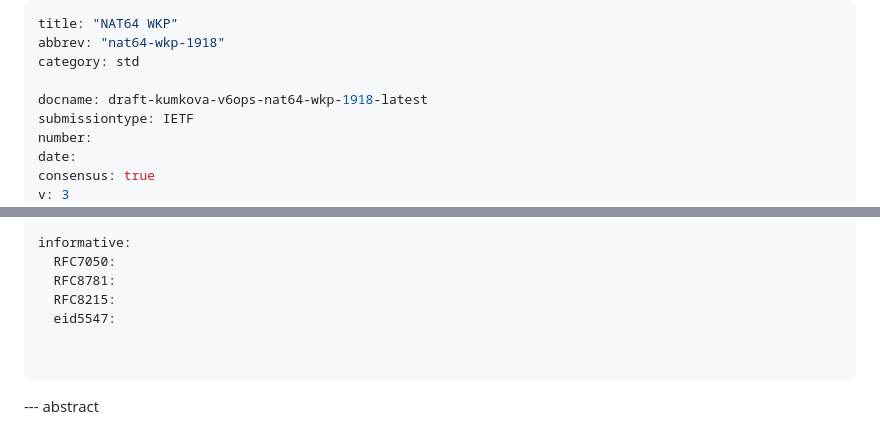
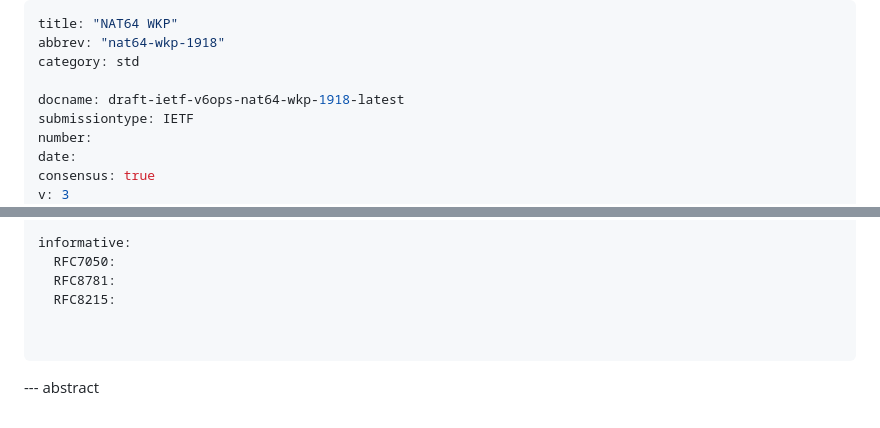
Before and after one commit to furry13/6052-update-wkp1918, a Markdown page: draft-ietf-v6ops-nat64-wkp-1918.md, 2 parts joined by grey strips. Drawn GitHub-style.

Commit message:
Document adopted by v6ops - renamed to draft-ietf-v6ops-nat64-wkp-1918.md
Removed EID5547 as a reference -- need to figure out how to refernce it.

```diff
--- a/draft-kumkova-v6ops-nat64-wkp-1918.md
+++ b/draft-ietf-v6ops-nat64-wkp-1918.md
@@ -3,7 +3,7 @@ title: "NAT64 WKP"
 abbrev: "nat64-wkp-1918"
 category: std
 
-docname: draft-kumkova-v6ops-nat64-wkp-1918-latest
+docname: draft-ietf-v6ops-nat64-wkp-1918-latest
 submissiontype: IETF
 number:
 date:
@@ -41,7 +41,6 @@ informative:
   RFC7050:
   RFC8781:
   RFC8215:
-  eid5547:
 
 
 ...
```
Also changed, not shown: other parts of draft-ietf-v6ops-nat64-wkp-1918.md (+1 -1 lines).
